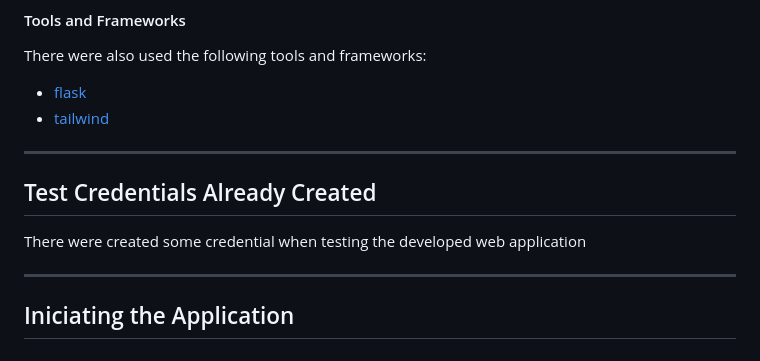
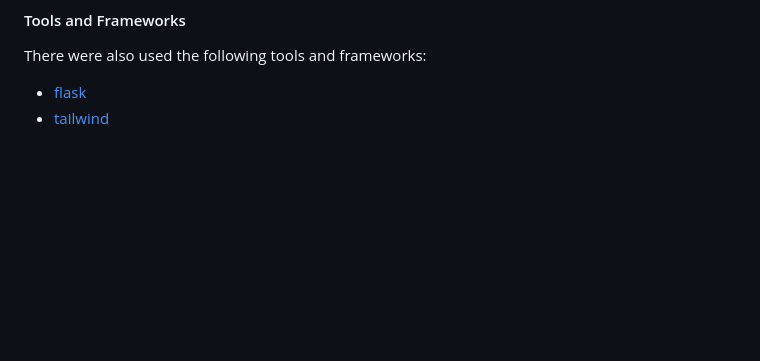
Before and after one commit to Pendragondragon/Projeto-Ciber-SI-, a Markdown page: README.md, the part around the change. GitHub-like rendering; blank space fills up the shorter version.

```diff
--- a/README.md
+++ b/README.md
@@ -71,11 +71,3 @@ Once those steps are finished, you have an environment created to suport this pr
 There were also used the following tools and frameworks:
  * [flask](https://flask.palletsprojects.com/en/stable/)
  * [tailwind](https://tailwindcss.com/plus/ui-blocks/application-ui/forms/form-layouts)
-
----
-## Test Credentials Already Created
-
-There were created some credential when testing the developed web application
-
----
-## Iniciating the Application
```
